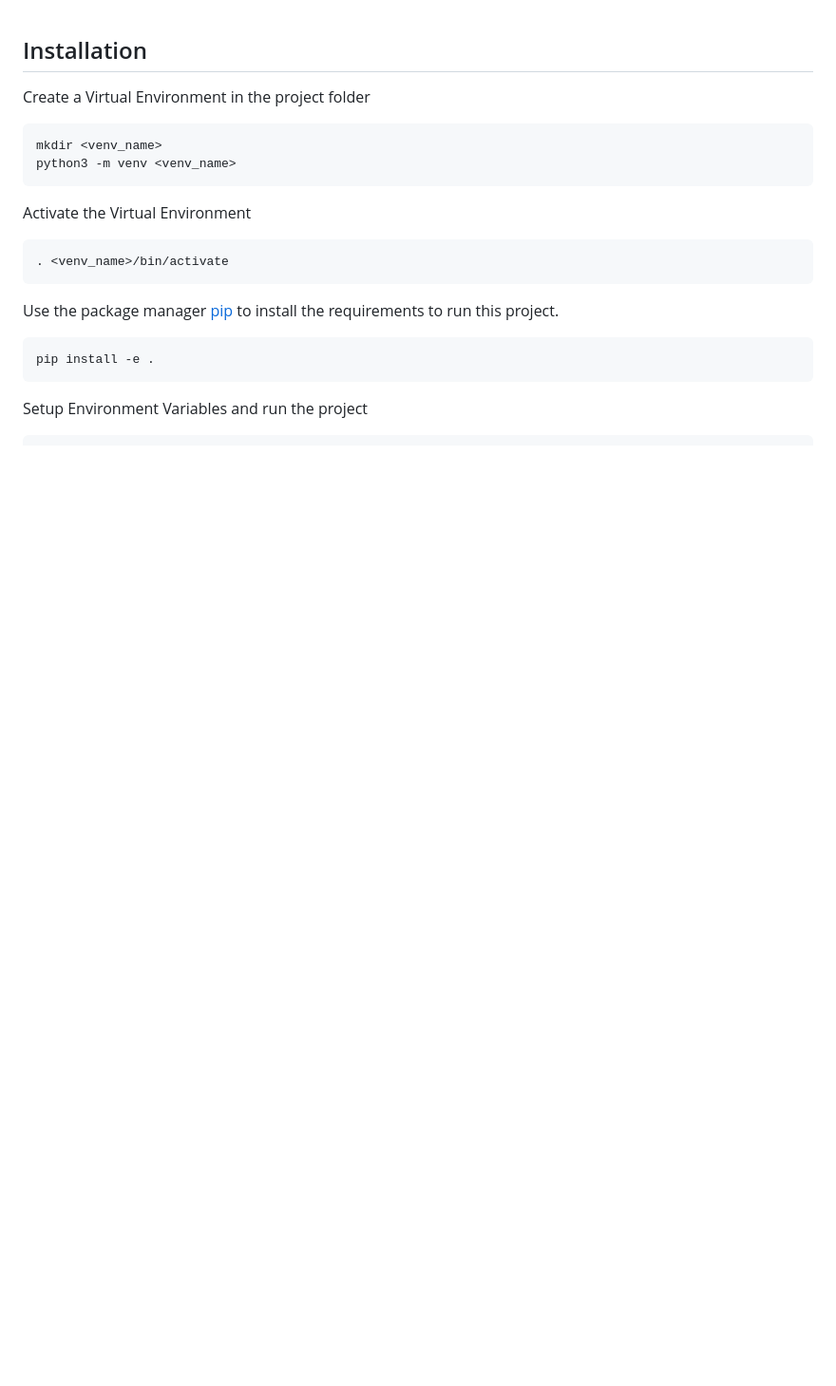
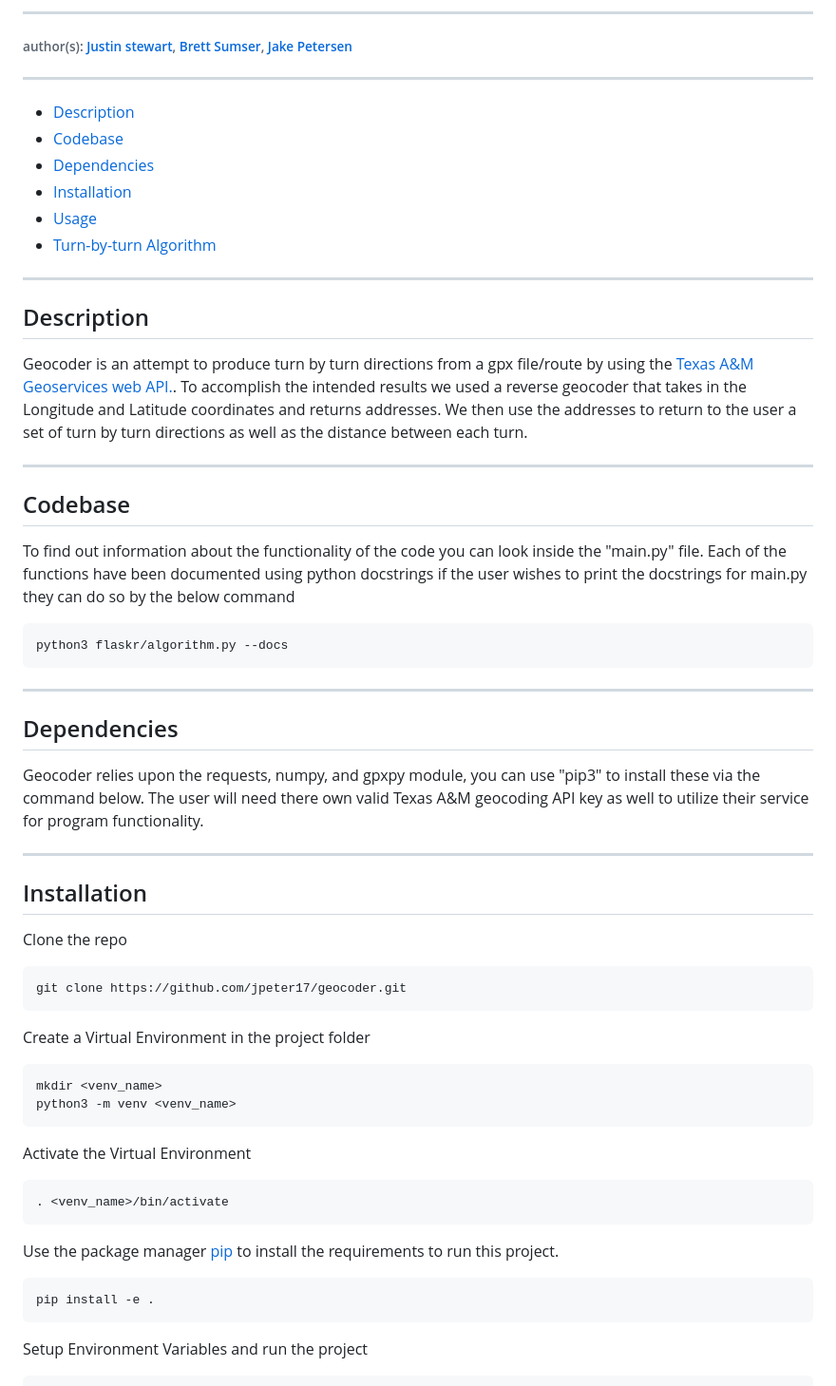
Before and after one commit to bsumser/geocoder, a Markdown page: README.md, the part around the change printed below. Shown: that part at 95% size. Drawn GitHub-style; blank space fills up the shorter version.

````diff
--- a/README.md
+++ b/README.md
@@ -1,4 +1,38 @@
+---
+   ###### author(s): [Justin stewart](https://github.com/stewartjustinl), [Brett Sumser](https://github.com/bsumser), [Jake Petersen](https://github.com/jpeter17)
+
+---
+- [Description](#description)
+- [Codebase](#codebase)
+- [Dependencies](#dependencies)
+- [Installation](#installation)
+- [Usage](#usage)
+- [Turn-by-turn Algorithm](#turn-by-turnalgorithm)
+---
+## Description
+
+Geocoder is an attempt to produce turn by turn directions from a gpx file/route by using the [Texas A&M Geoservices web API.](https://geoservices.tamu.edu/Services/Geocode/). To accomplish the intended results we used a reverse geocoder that takes in the Longitude and Latitude coordinates and returns addresses. We then use the addresses to return to the user a set of turn by turn directions as well as the distance between each turn.
+
+---
+## Codebase
+To find out information about the functionality of the code you can look inside the "main.py" file. Each of the functions have been documented using python docstrings if the user wishes to print the docstrings for main.py they can do so by the below command
+```
+python3 flaskr/algorithm.py --docs
+```
+
+---
+## Dependencies
+
+   Geocoder relies upon the requests, numpy, and gpxpy module, you can use "pip3" to install these via the command below. The user will need there own valid Texas A&M geocoding API key as well to utilize their service for program functionality.
+
+---
 ## Installation
+
+Clone the repo
+
+```bash
+git clone https://github.com/jpeter17/geocoder.git
+```
 
 Create a Virtual Environment in the project folder
 
````
Also changed, not shown: other parts of README.md (+34 -0 lines), img/Algorithm.png (added), 5 other files.
